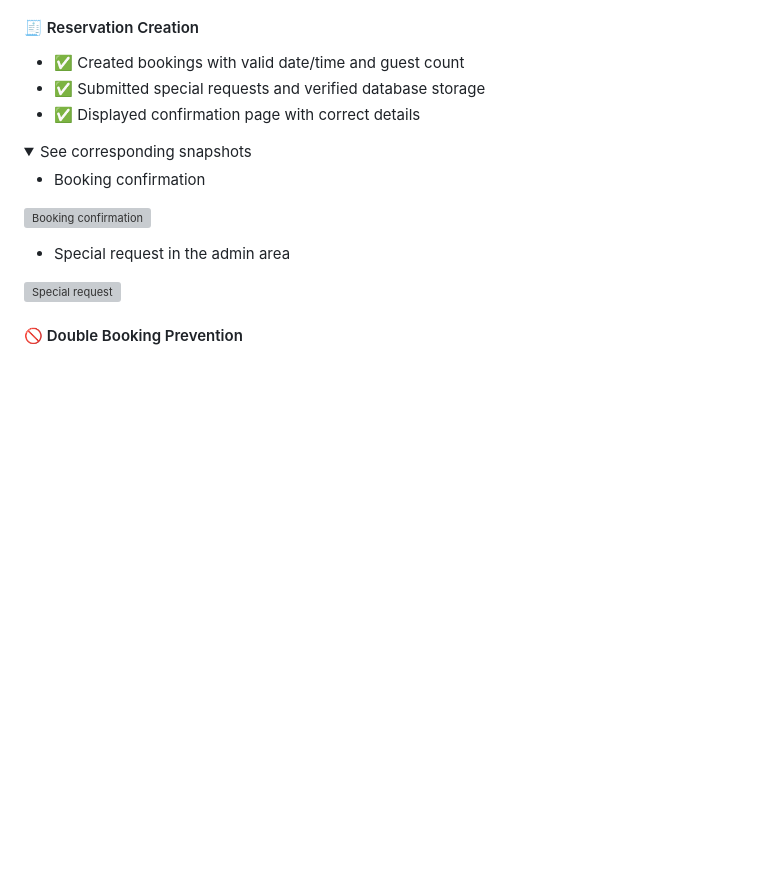
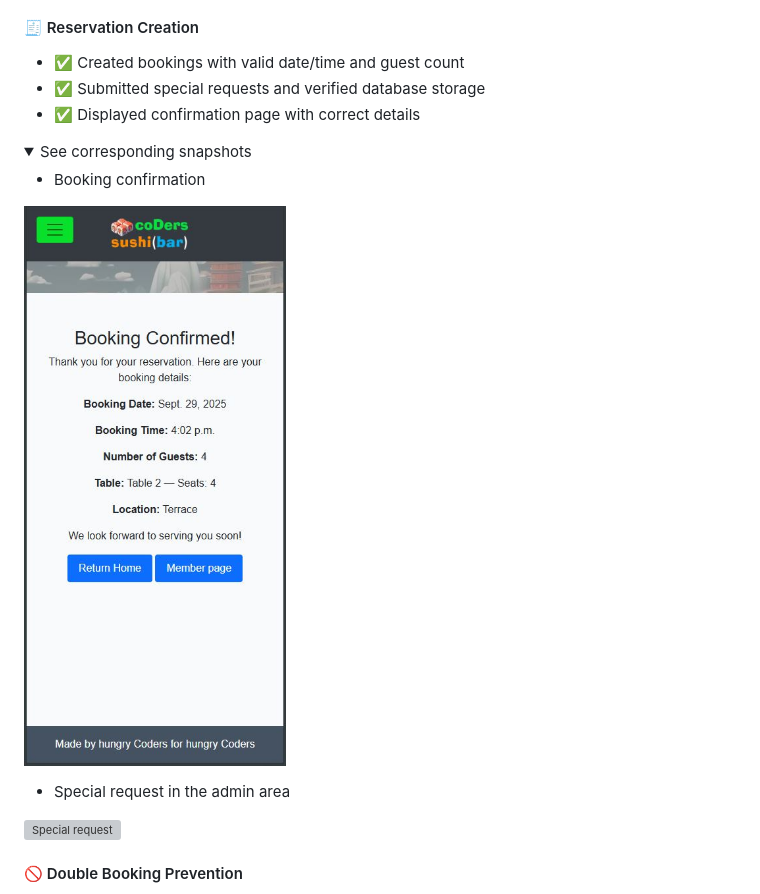
Before and after one commit to AlexeyKopchinskiy/Portfolio-project-4-v2, a Markdown page: README.md, the part around the change. Rendered like a GitHub page; pictures changed too: static/images/screenshots/screenshot-booking-confirmation-mobile.jpg (added); folded sections open; blank space fills up the shorter version; grey boxes are pictures that could not be loaded.

```diff
--- a/README.md
+++ b/README.md
@@ -649,7 +649,7 @@ Due to simplicity of the project and the limited time available, the manual test
 
 - Booking confirmation
 
-![Booking confirmation](./static/images/screenshots/screenshot-booking-confirmation.jpg)
+![Booking confirmation](./static/images/screenshots/screenshot-booking-confirmation-mobile.jpg)
 
 - Special request in the admin area
 
```
Also changed, not shown: 1 other file.
